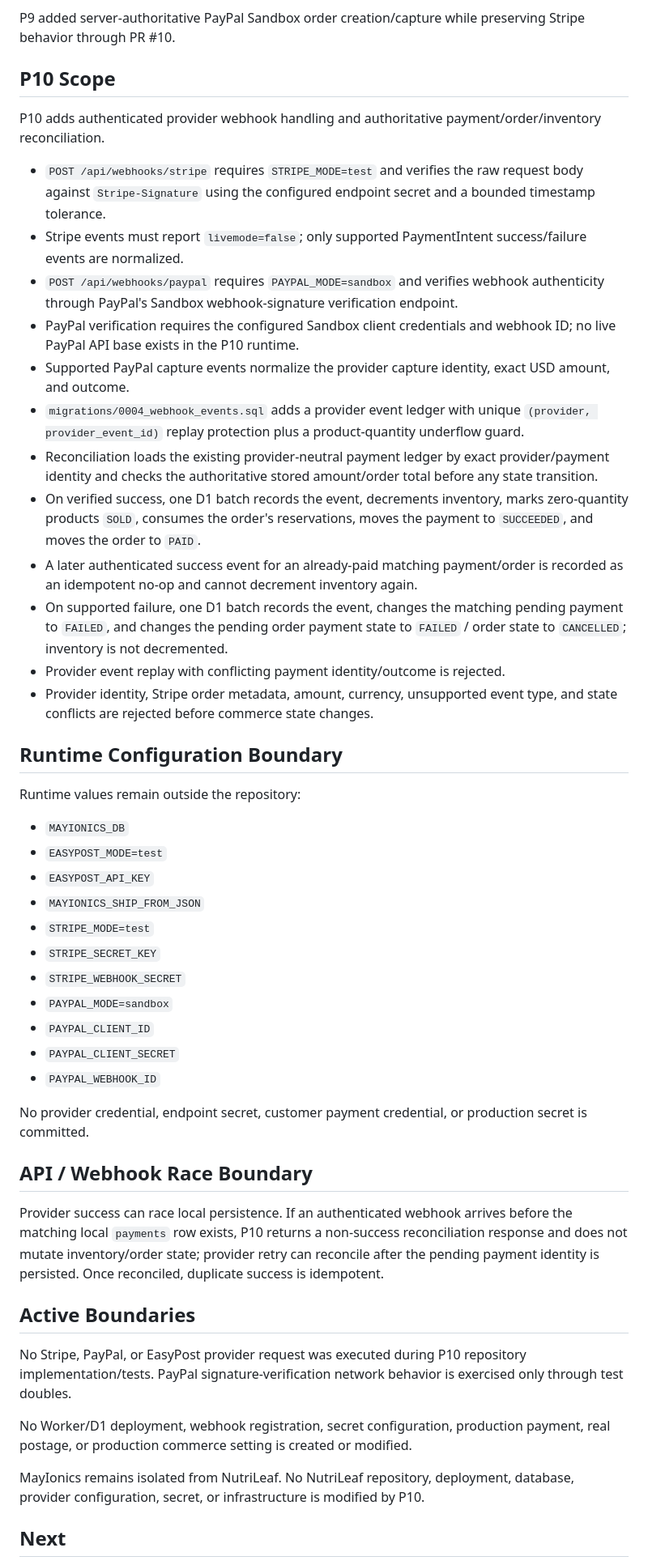
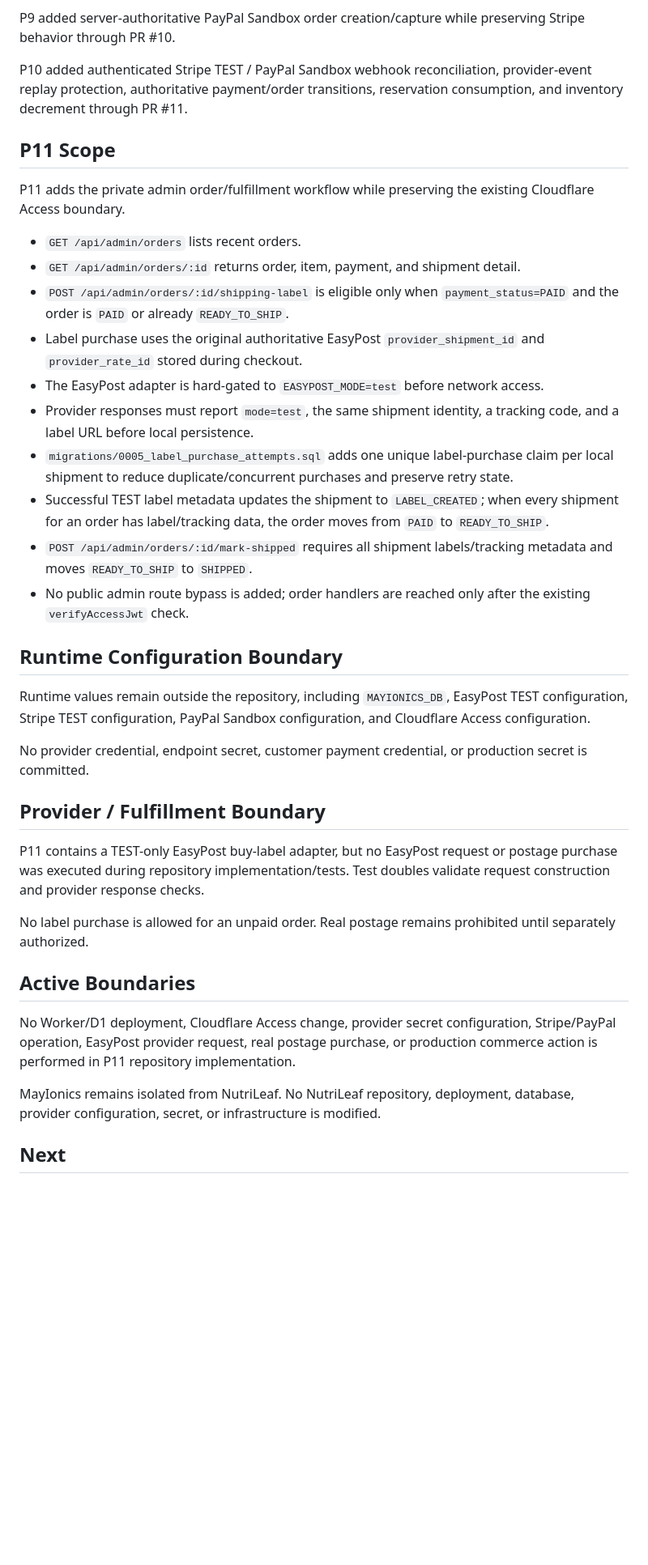
Before and after one commit to MayIonics/mayionics.github.io, a Markdown page: docs/PROJECT_STATE.md, the part around one of its changes. Shown at 81% size. Drawn GitHub-style; blank space fills up the shorter version.

Commit message:
P11 docs: record admin fulfillment checkpoint

```diff
--- a/docs/PROJECT_STATE.md
+++ b/docs/PROJECT_STATE.md
@@ -27,52 +27,40 @@ P8 added server-authoritative Stripe TEST-mode PaymentIntent creation, checkout
 
 P9 added server-authoritative PayPal Sandbox order creation/capture while preserving Stripe behavior through PR #10.
 
-## P10 Scope
+P10 added authenticated Stripe TEST / PayPal Sandbox webhook reconciliation, provider-event replay protection, authoritative payment/order transitions, reservation consumption, and inventory decrement through PR #11.
 
-P10 adds authenticated provider webhook handling and authoritative payment/order/inventory reconciliation.
+## P11 Scope
 
-- `POST /api/webhooks/stripe` requires `STRIPE_MODE=test` and verifies the raw request body against `Stripe-Signature` using the configured endpoint secret and a bounded timestamp tolerance.
-- Stripe events must report `livemode=false`; only supported PaymentIntent success/failure events are normalized.
-- `POST /api/webhooks/paypal` requires `PAYPAL_MODE=sandbox` and verifies webhook authenticity through PayPal's Sandbox webhook-signature verification endpoint.
-- PayPal verification requires the configured Sandbox client credentials and webhook ID; no live PayPal API base exists in the P10 runtime.
-- Supported PayPal capture events normalize the provider capture identity, exact USD amount, and outcome.
-- `migrations/0004_webhook_events.sql` adds a provider event ledger with unique `(provider, provider_event_id)` replay protection plus a product-quantity underflow guard.
-- Reconciliation loads the existing provider-neutral payment ledger by exact provider/payment identity and checks the authoritative stored amount/order total before any state transition.
-- On verified success, one D1 batch records the event, decrements inventory, marks zero-quantity products `SOLD`, consumes the order's reservations, moves the payment to `SUCCEEDED`, and moves the order to `PAID`.
-- A later authenticated success event for an already-paid matching payment/order is recorded as an idempotent no-op and cannot decrement inventory again.
-- On supported failure, one D1 batch records the event, changes the matching pending payment to `FAILED`, and changes the pending order payment state to `FAILED` / order state to `CANCELLED`; inventory is not decremented.
-- Provider event replay with conflicting payment identity/outcome is rejected.
-- Provider identity, Stripe order metadata, amount, currency, unsupported event type, and state conflicts are rejected before commerce state changes.
+P11 adds the private admin order/fulfillment workflow while preserving the existing Cloudflare Access boundary.
+
+- `GET /api/admin/orders` lists recent orders.
+- `GET /api/admin/orders/:id` returns order, item, payment, and shipment detail.
+- `POST /api/admin/orders/:id/shipping-label` is eligible only when `payment_status=PAID` and the order is `PAID` or already `READY_TO_SHIP`.
+- Label purchase uses the original authoritative EasyPost `provider_shipment_id` and `provider_rate_id` stored during checkout.
+- The EasyPost adapter is hard-gated to `EASYPOST_MODE=test` before network access.
+- Provider responses must report `mode=test`, the same shipment identity, a tracking code, and a label URL before local persistence.
+- `migrations/0005_label_purchase_attempts.sql` adds one unique label-purchase claim per local shipment to reduce duplicate/concurrent purchases and preserve retry state.
+- Successful TEST label metadata updates the shipment to `LABEL_CREATED`; when every shipment for an order has label/tracking data, the order moves from `PAID` to `READY_TO_SHIP`.
+- `POST /api/admin/orders/:id/mark-shipped` requires all shipment labels/tracking metadata and moves `READY_TO_SHIP` to `SHIPPED`.
+- No public admin route bypass is added; order handlers are reached only after the existing `verifyAccessJwt` check.
 
 ## Runtime Configuration Boundary
 
-Runtime values remain outside the repository:
-
-- `MAYIONICS_DB`
-- `EASYPOST_MODE=test`
-- `EASYPOST_API_KEY`
-- `MAYIONICS_SHIP_FROM_JSON`
-- `STRIPE_MODE=test`
-- `STRIPE_SECRET_KEY`
-- `STRIPE_WEBHOOK_SECRET`
-- `PAYPAL_MODE=sandbox`
-- `PAYPAL_CLIENT_ID`
-- `PAYPAL_CLIENT_SECRET`
-- `PAYPAL_WEBHOOK_ID`
+Runtime values remain outside the repository, including `MAYIONICS_DB`, EasyPost TEST configuration, Stripe TEST configuration, PayPal Sandbox configuration, and Cloudflare Access configuration.
 
 No provider credential, endpoint secret, customer payment credential, or production secret is committed.
 
-## API / Webhook Race Boundary
+## Provider / Fulfillment Boundary
 
-Provider success can race local persistence. If an authenticated webhook arrives before the matching local `payments` row exists, P10 returns a non-success reconciliation response and does not mutate inventory/order state; provider retry can reconcile after the pending payment identity is persisted. Once reconciled, duplicate success is idempotent.
+P11 contains a TEST-only EasyPost buy-label adapter, but no EasyPost request or postage purchase was executed during repository implementation/tests. Test doubles validate request construction and provider response checks.
+
+No label purchase is allowed for an unpaid order. Real postage remains prohibited until separately authorized.
 
 ## Active Boundaries
 
-No Stripe, PayPal, or EasyPost provider request was executed during P10 repository implementation/tests. PayPal signature-verification network behavior is exercised only through test doubles.
+No Worker/D1 deployment, Cloudflare Access change, provider secret configuration, Stripe/PayPal operation, EasyPost provider request, real postage purchase, or production commerce action is performed in P11 repository implementation.
 
-No Worker/D1 deployment, webhook registration, secret configuration, production payment, real postage, or production commerce setting is created or modified.
-
-MayIonics remains isolated from NutriLeaf. No NutriLeaf repository, deployment, database, provider configuration, secret, or infrastructure is modified by P10.
+MayIonics remains isolated from NutriLeaf. No NutriLeaf repository, deployment, database, provider configuration, secret, or infrastructure is modified.
 
 ## Next
 
```
Also changed, not shown: other parts of docs/PROJECT_STATE.md (+4 -4 lines).
